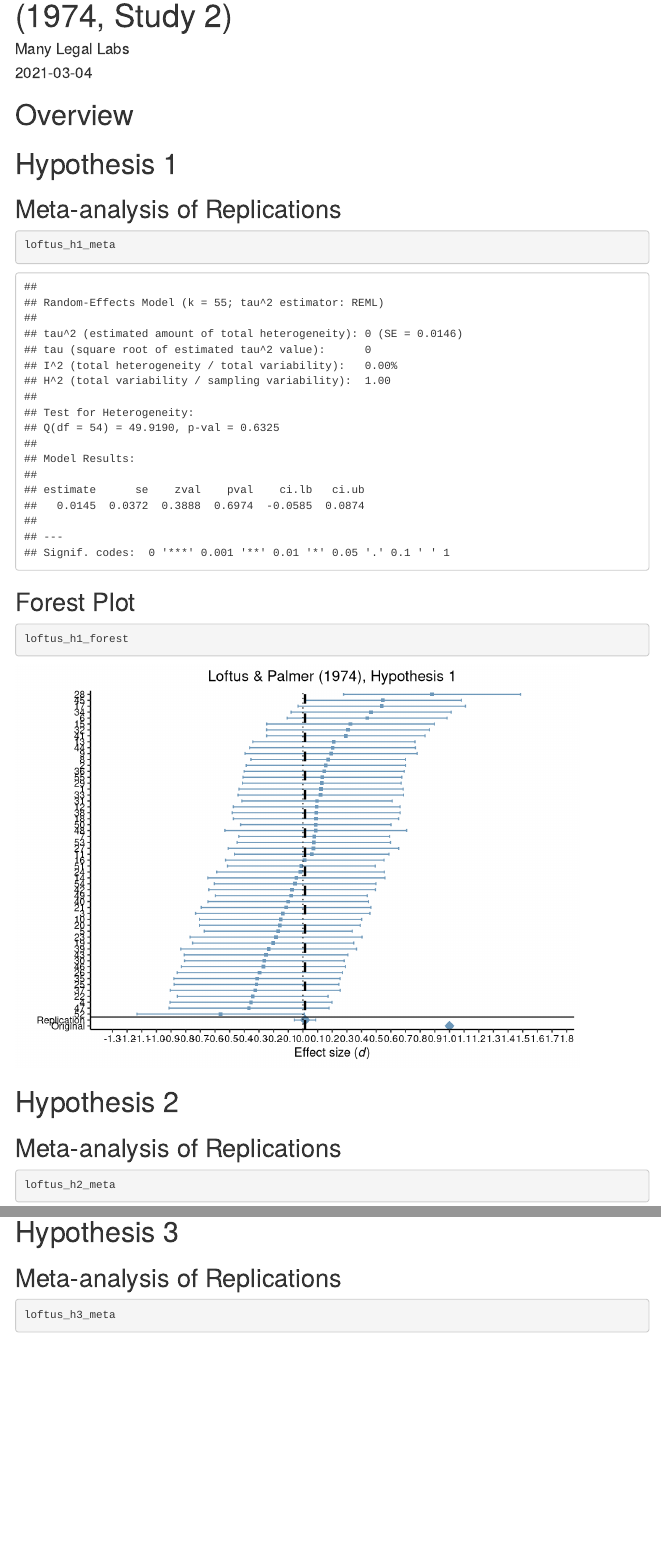
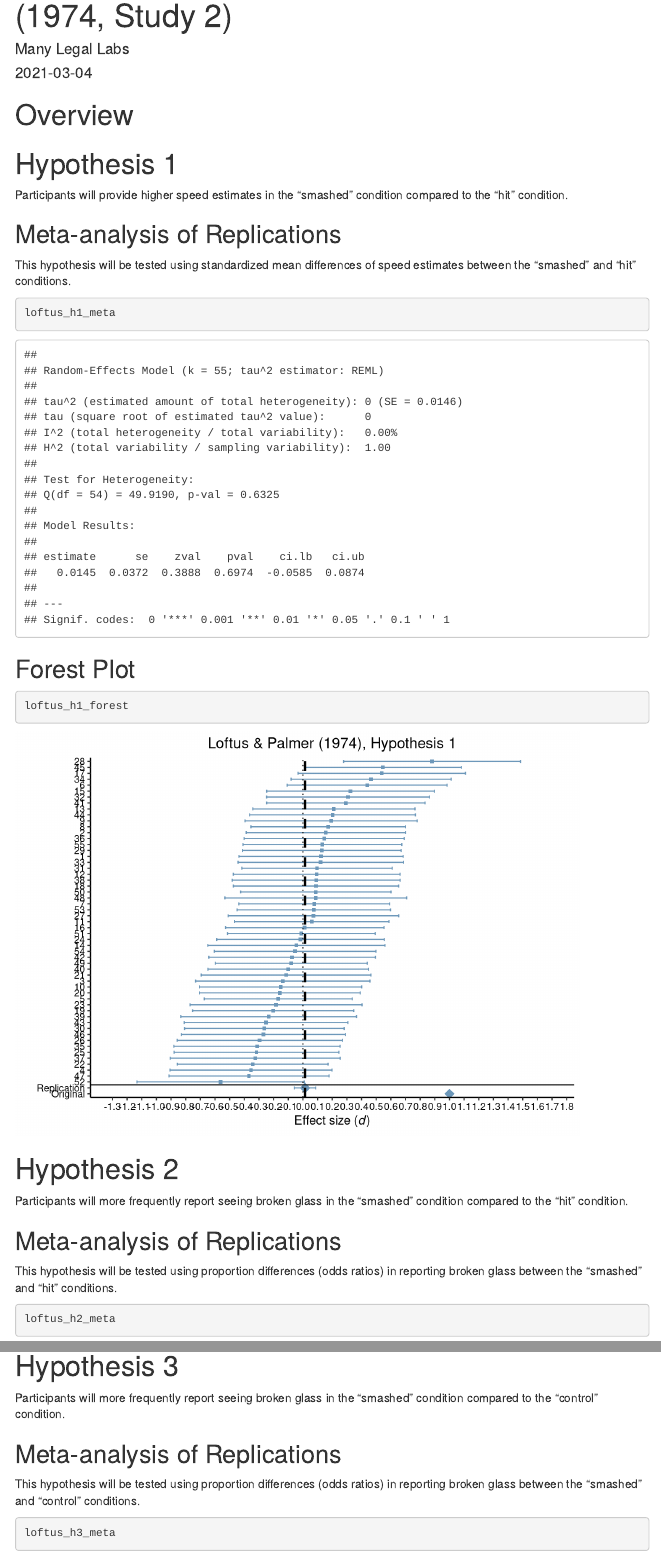
Before and after one commit to RabbitSnore/many-legal-labs, an R Markdown document (report_loftus.Rmd): the page in a window 1100 px wide, from 70 px down, and a second part further down, joined at a grey line. Rendered offline with R 4.5, knitr and Pandoc, with nearby package versions; menus at the side of the page are left out.

Commit message:
Adding hypotheses to the Loftus report

````diff
--- a/report_loftus.Rmd
+++ b/report_loftus.Rmd
@@ -27,7 +27,11 @@ source("./scripts/analyze/loftus_analysis.R")
 
 # Hypothesis 1
 
+Participants will provide higher speed estimates in the "smashed" condition compared to the "hit" condition.
+
 ## Meta-analysis of Replications
+
+This hypothesis will be tested using standardized mean differences of speed estimates between the "smashed" and "hit" conditions.
 
 ```{r}
 loftus_h1_meta
@@ -41,7 +45,11 @@ loftus_h1_forest
 
 # Hypothesis 2
 
+Participants will more frequently report seeing broken glass in the "smashed" condition compared to the "hit" condition.
+
 ## Meta-analysis of Replications
+
+This hypothesis will be tested using proportion differences (odds ratios) in reporting broken glass between the "smashed" and "hit" conditions.
 
 ```{r}
 loftus_h2_meta
@@ -55,7 +63,11 @@ loftus_h2_forest
 
 # Hypothesis 3
 
+Participants will more frequently report seeing broken glass in the "smashed" condition compared to the "control" condition.
+
 ## Meta-analysis of Replications
+
+This hypothesis will be tested using proportion differences (odds ratios) in reporting broken glass between the "smashed" and "control" conditions.
 
 ```{r}
 loftus_h3_meta
````
